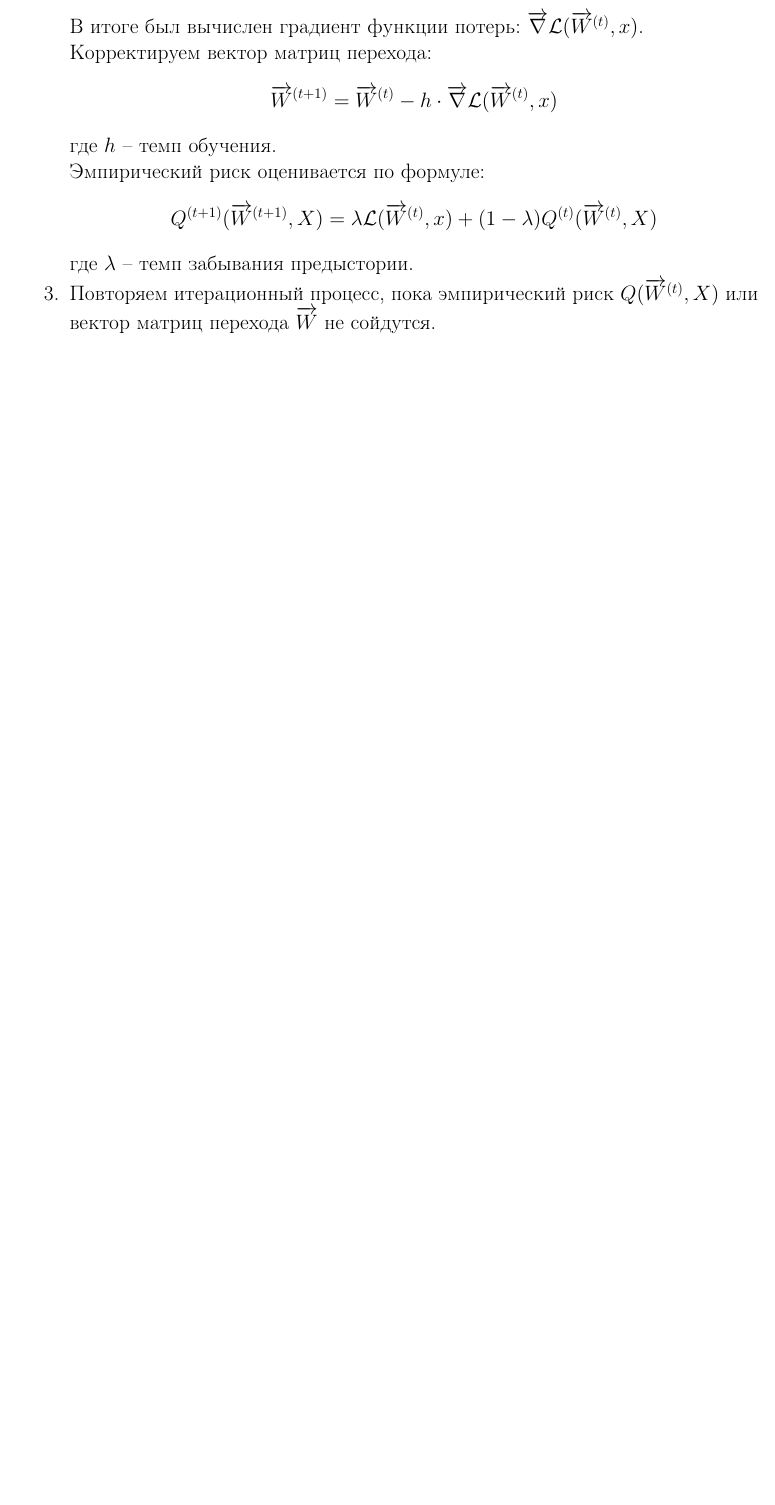
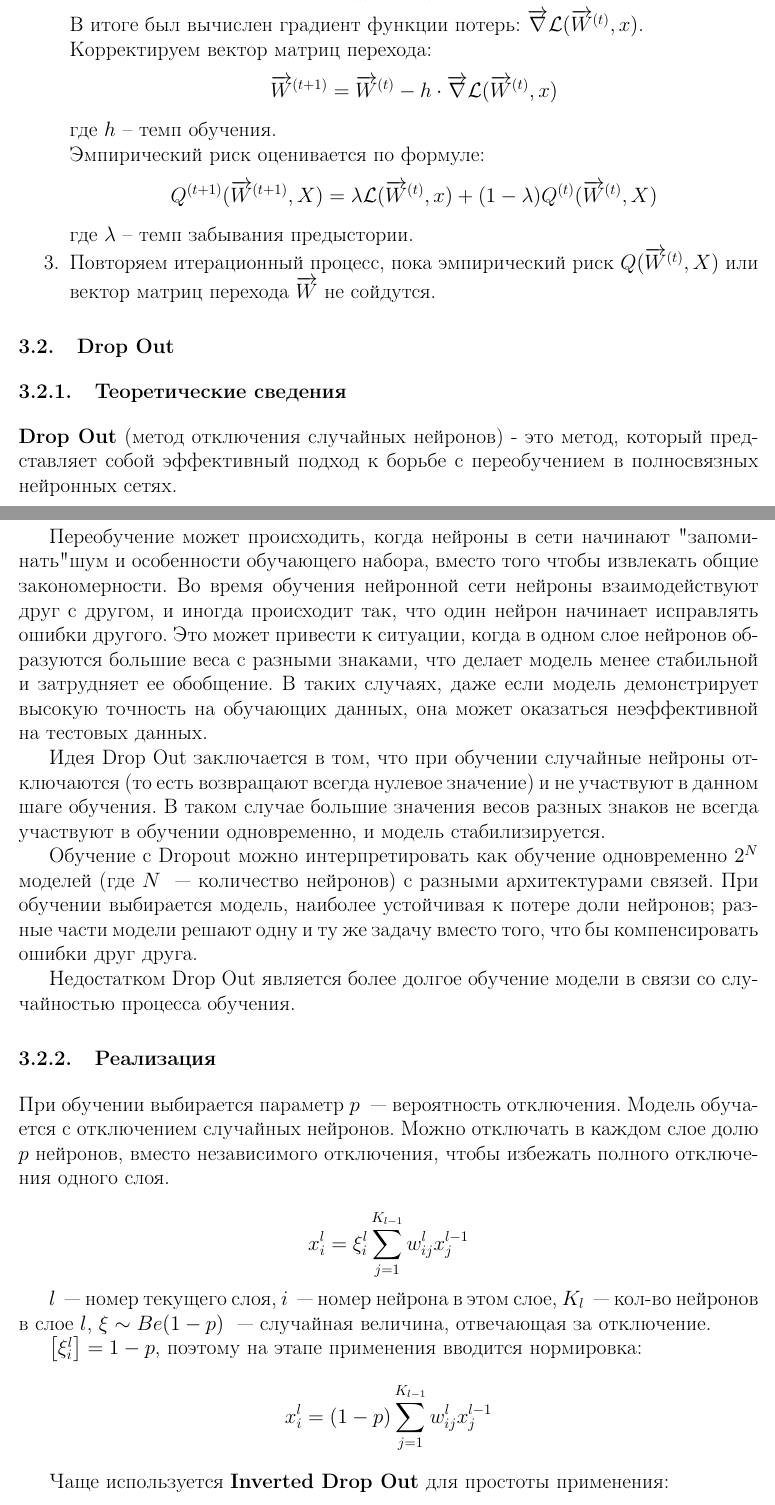
Before and after one commit to sdjenjer/MLbook, a LaTeX thesis (main.tex, which reads chapters/neural/main.tex): part of page 39 of 59 before the commit and two parts of pages 39 and 40 of 61 after it, the two joined at a grey line, cut so that both start at the same text, the shorter picture padded with empty space. Compiled offline with pdfLaTeX.

Commit message:
Drop Out

```diff
--- a/chapters/neural/main.tex
+++ b/chapters/neural/main.tex
@@ -405,3 +405,30 @@ $$
 
 	\item Повторяем итерационный процесс, пока эмпирический риск $Q(\overrightarrow{W}^{(t)}, X)$ или вектор матриц перехода $\overrightarrow{W}$ не сойдутся.
 \end{enumerate}
+
+\section{Drop Out}
+\subsection{Теоретические сведения}
+
+\textbf{Drop Out} (метод отключения случайных нейронов) - это метод, который представляет собой эффективный подход к борьбе с переобучением в полносвязных нейронных сетях.
+
+Переобучение может происходить, когда нейроны в сети начинают "запоминать" шум и особенности обучающего набора, вместо того чтобы извлекать общие закономерности. Во время обучения нейронной сети нейроны взаимодействуют друг с другом, и иногда происходит так, что один нейрон начинает исправлять ошибки другого. Это может привести к ситуации, когда в одном слое нейронов образуются большие веса с разными знаками, что делает модель менее стабильной и затрудняет ее обобщение. В таких случаях, даже если модель демонстрирует высокую точность на обучающих данных, она может оказаться неэффективной на тестовых данных.
+
+Идея Drop Out заключается в том, что при обучении случайные нейроны отключаются (то есть возвращают всегда нулевое значение) и не участвуют в данном шаге обучения. В таком случае большие значения весов разных знаков не всегда участвуют в обучении одновременно, и модель стабилизируется.
+
+Обучение с Dropout можно интерпретировать как обучение одновременно $2^N$ моделей (где $N$ ~--- количество нейронов) с разными архитектурами связей. При обучении выбирается модель, наиболее устойчивая к потере доли нейронов; разные части модели решают одну и ту же задачу вместо того, что бы компенсировать ошибки друг друга.
+
+Недостатком Drop Out является более долгое обучение модели в связи со случайностью процесса обучения.
+
+\subsection{Реализация}
+При обучении выбирается параметр $p$ ~--- вероятность отключения. Модель обучается с отключением случайных нейронов. Можно отключать в каждом слое долю $p$ нейронов, вместо независимого отключения, чтобы избежать полного отключения одного слоя.
+
+$$x_i^l = \xi_i^l \sum_{j=1}^{K_{l-1}} w_{ij}^l x_j^{l-1} $$
+
+$l$ ~--- номер текущего слоя, $i$ ~--- номер нейрона в этом слое, $K_l$ ~--- кол-во нейронов в слое $l$, $\xi \sim Be(1-p)$ ~--- случайная величина, отвечающая за отключение.
+
+$\left[\xi_i^l\right] = 1-p$, поэтому на этапе применения вводится нормировка:
+$$x_i^l = (1-p) \sum_{j=1}^{K_{l-1}} w_{ij}^l x_j^{l-1} $$
+
+Чаще используется \textbf{Inverted Drop Out} для простоты применения:
+
+$$x_i^l = \frac{\xi_i^l}{1-p} \sum_{j=1}^{K_{l-1}} w_{ij}^l x_j^{l-1} $$
```
Also changed, not shown: chapters/neural/main.tex (23 more changed lines).
